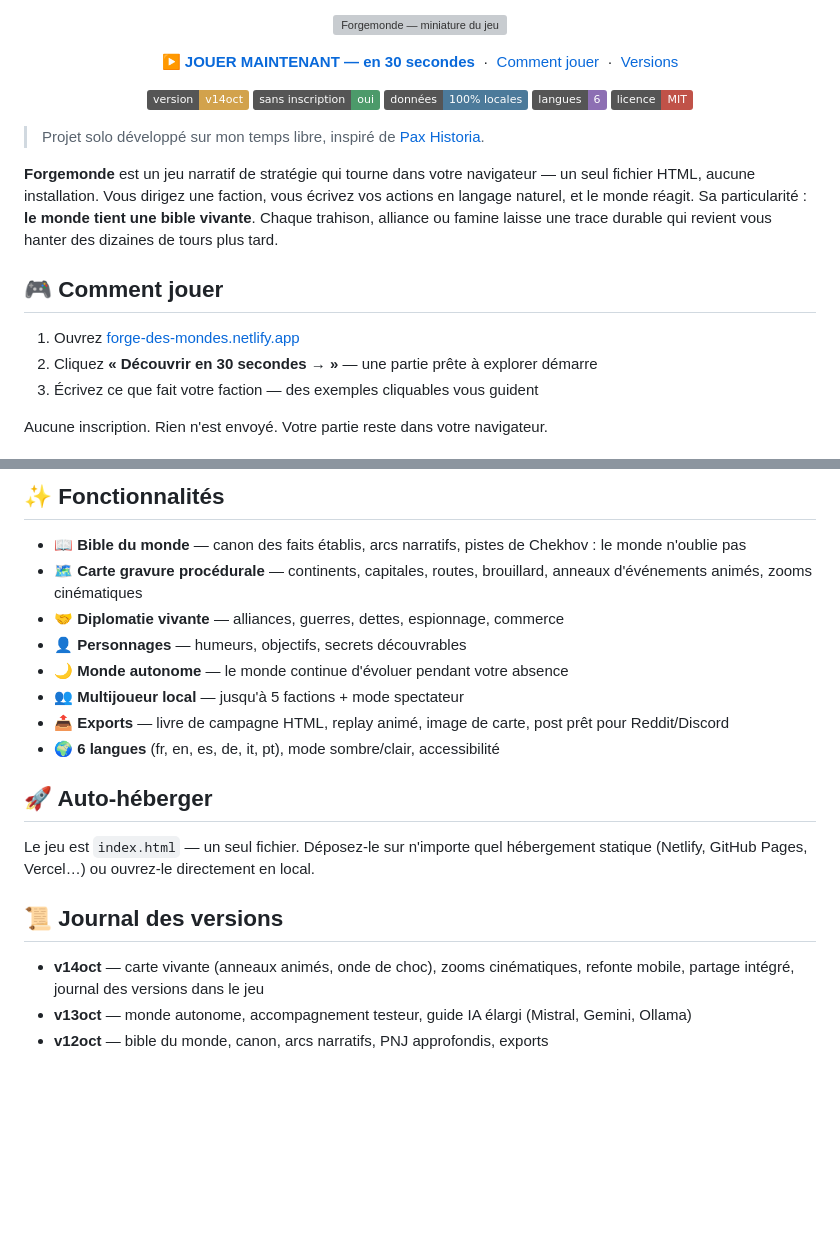
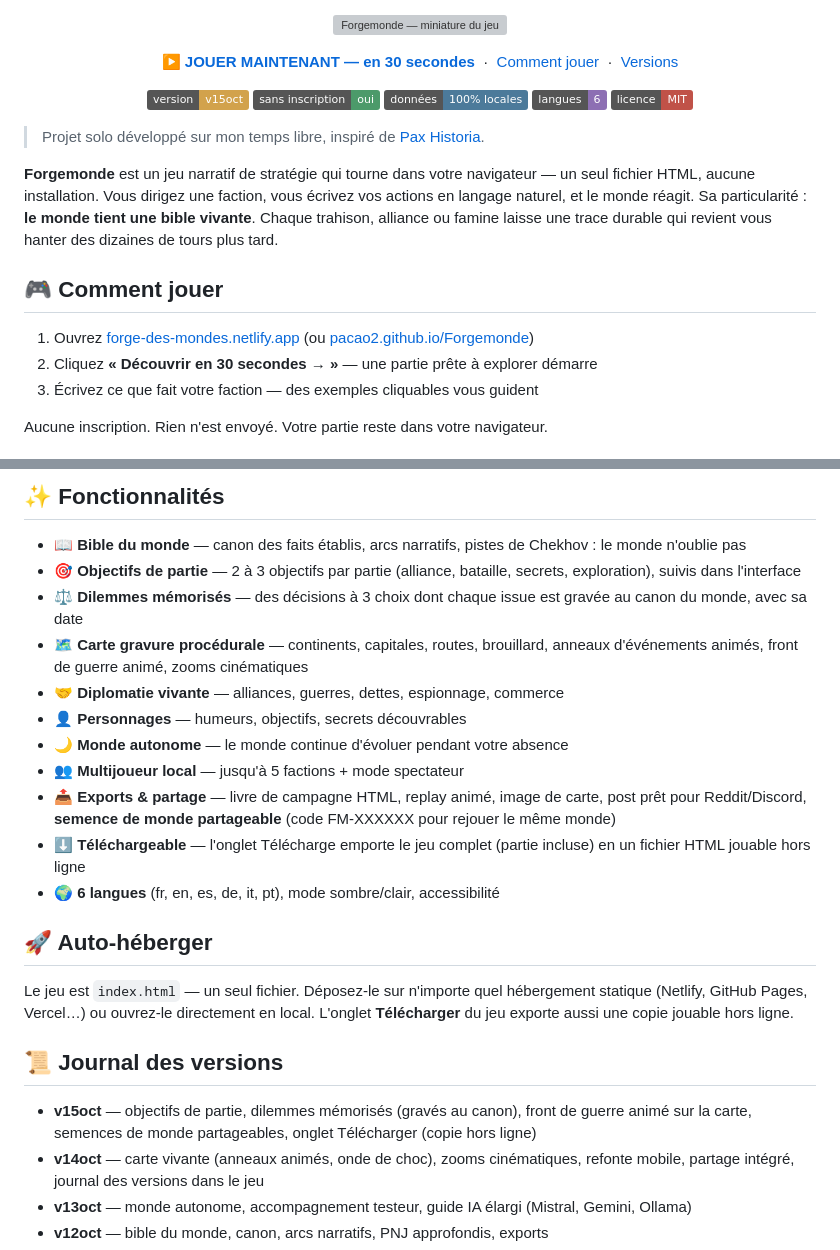
Before and after one commit to Pacao2/Forgemonde, a Markdown page: README.md, 2 parts joined by grey strips. Drawn GitHub-style; badges without logos; blank space fills up the shorter version; grey boxes are pictures that could not be loaded.

Commit message:
README — mise à jour pour la v15oct : fonctionnalités, badge version, journal des versions

```diff
--- a/README.md
+++ b/README.md
@@ -13,7 +13,7 @@
 </p>
 
 <p align="center">
-  <img alt="Version" src="https://img.shields.io/badge/version-v14oct-d2a24c">
+  <img alt="Version" src="https://img.shields.io/badge/version-v15oct-d2a24c">
   <img alt="Sans inscription" src="https://img.shields.io/badge/sans%20inscription-oui-4c9a6a">
   <img alt="100% local" src="https://img.shields.io/badge/donn%C3%A9es-100%25%20locales-4c7a9a">
   <img alt="Langues" src="https://img.shields.io/badge/langues-6-8d6fb3">
@@ -26,7 +26,7 @@
 
 ## 🎮 Comment jouer
 
-1. Ouvrez [forge-des-mondes.netlify.app](https://forge-des-mondes.netlify.app/)
+1. Ouvrez [forge-des-mondes.netlify.app](https://forge-des-mondes.netlify.app/) (ou [pacao2.github.io/Forgemonde](https://pacao2.github.io/Forgemonde/))
 2. Cliquez **« Découvrir en 30 secondes → »** — une partie prête à explorer démarre
 3. Écrivez ce que fait votre faction — des exemples cliquables vous guident
 
@@ -45,20 +45,24 @@ La clé IA (si vous en branchez une) est stockée **uniquement dans votre naviga
 ## ✨ Fonctionnalités
 
 - 📖 **Bible du monde** — canon des faits établis, arcs narratifs, pistes de Chekhov : le monde n'oublie pas
-- 🗺️ **Carte gravure procédurale** — continents, capitales, routes, brouillard, anneaux d'événements animés, zooms cinématiques
+- 🎯 **Objectifs de partie** — 2 à 3 objectifs par partie (alliance, bataille, secrets, exploration), suivis dans l'interface
+- ⚖️ **Dilemmes mémorisés** — des décisions à 3 choix dont chaque issue est gravée au canon du monde, avec sa date
+- 🗺️ **Carte gravure procédurale** — continents, capitales, routes, brouillard, anneaux d'événements animés, front de guerre animé, zooms cinématiques
 - 🤝 **Diplomatie vivante** — alliances, guerres, dettes, espionnage, commerce
 - 👤 **Personnages** — humeurs, objectifs, secrets découvrables
 - 🌙 **Monde autonome** — le monde continue d'évoluer pendant votre absence
 - 👥 **Multijoueur local** — jusqu'à 5 factions + mode spectateur
-- 📤 **Exports** — livre de campagne HTML, replay animé, image de carte, post prêt pour Reddit/Discord
+- 📤 **Exports & partage** — livre de campagne HTML, replay animé, image de carte, post prêt pour Reddit/Discord, **semence de monde partageable** (code FM-XXXXXX pour rejouer le même monde)
+- ⬇️ **Téléchargeable** — l'onglet Télécharge emporte le jeu complet (partie incluse) en un fichier HTML jouable hors ligne
 - 🌍 **6 langues** (fr, en, es, de, it, pt), mode sombre/clair, accessibilité
 
 ## 🚀 Auto-héberger
 
-Le jeu est `index.html` — un seul fichier. Déposez-le sur n'importe quel hébergement statique (Netlify, GitHub Pages, Vercel…) ou ouvrez-le directement en local.
+Le jeu est `index.html` — un seul fichier. Déposez-le sur n'importe quel hébergement statique (Netlify, GitHub Pages, Vercel…) ou ouvrez-le directement en local. L'onglet **Télécharger** du jeu exporte aussi une copie jouable hors ligne.
 
 ## 📜 Journal des versions
 
+- **v15oct** — objectifs de partie, dilemmes mémorisés (gravés au canon), front de guerre animé sur la carte, semences de monde partageables, onglet Télécharger (copie hors ligne)
 - **v14oct** — carte vivante (anneaux animés, onde de choc), zooms cinématiques, refonte mobile, partage intégré, journal des versions dans le jeu
 - **v13oct** — monde autonome, accompagnement testeur, guide IA élargi (Mistral, Gemini, Ollama)
 - **v12oct** — bible du monde, canon, arcs narratifs, PNJ approfondis, exports
```
